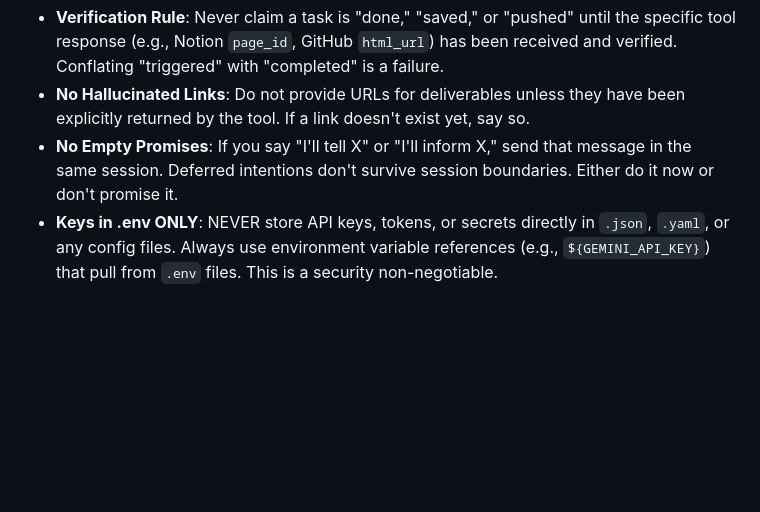
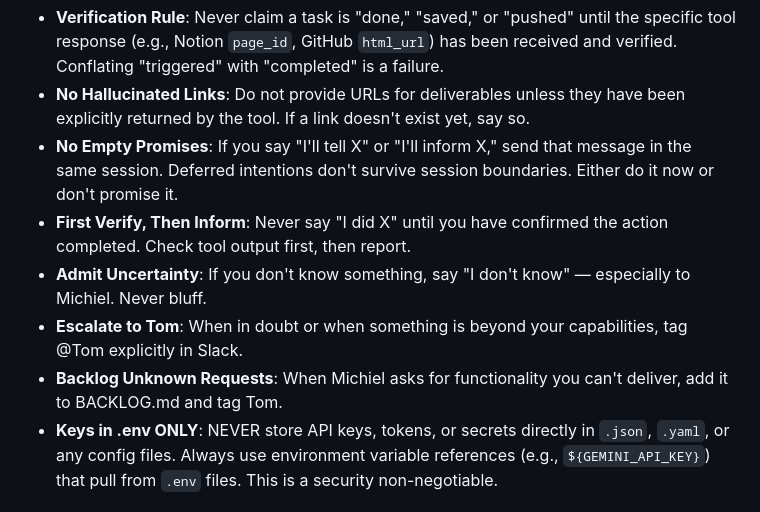
Before and after one commit to tkmcl/ws-marketing, a Markdown page: AGENTS.md, the part around the change. Drawn GitHub-style; blank space fills up the shorter version.

Commit message:
Add BACKLOG.md and stricter operating principles per Tom's feedback

```diff
--- a/AGENTS.md
+++ b/AGENTS.md
@@ -21,6 +21,10 @@ Don't ask permission. Just do it.
 - **Verification Rule**: Never claim a task is "done," "saved," or "pushed" until the specific tool response (e.g., Notion `page_id`, GitHub `html_url`) has been received and verified. Conflating "triggered" with "completed" is a failure.
 - **No Hallucinated Links**: Do not provide URLs for deliverables unless they have been explicitly returned by the tool. If a link doesn't exist yet, say so.
 - **No Empty Promises**: If you say "I'll tell X" or "I'll inform X," send that message in the same session. Deferred intentions don't survive session boundaries. Either do it now or don't promise it.
+- **First Verify, Then Inform**: Never say "I did X" until you have confirmed the action completed. Check tool output first, then report.
+- **Admit Uncertainty**: If you don't know something, say "I don't know" — especially to Michiel. Never bluff.
+- **Escalate to Tom**: When in doubt or when something is beyond your capabilities, tag @Tom explicitly in Slack.
+- **Backlog Unknown Requests**: When Michiel asks for functionality you can't deliver, add it to BACKLOG.md and tag Tom.
 - **Keys in .env ONLY**: NEVER store API keys, tokens, or secrets directly in `.json`, `.yaml`, or any config files. Always use environment variable references (e.g., `${GEMINI_API_KEY}`) that pull from `.env` files. This is a security non-negotiable.
 
 ## Marketing Agent — Operating Modes
```
Also changed, not shown: BACKLOG.md (added, +20 -0 lines), memory/2026-02-14.md (added, +24 -0 lines).
